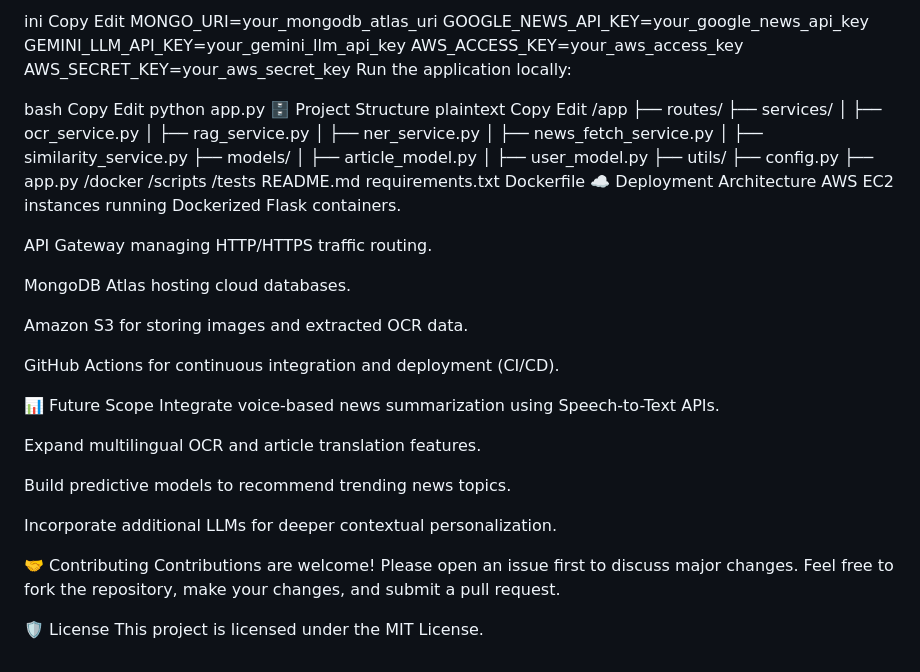
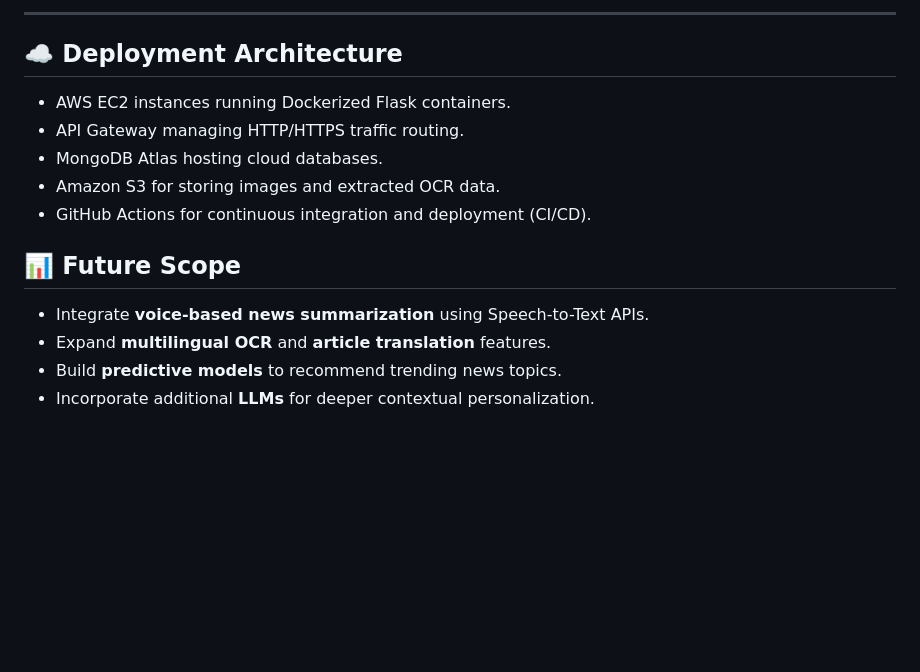
Before and after one commit to srinivas-300/News-app, a Markdown page: readme.md, the part around one of its changes. Drawn GitHub-style; blank space fills up the shorter version.

```diff
--- a/readme.md
+++ b/readme.md
@@ -84,66 +95,18 @@ Create a .env file:
 
-ini
-Copy
-Edit
-MONGO_URI=your_mongodb_atlas_uri
-GOOGLE_NEWS_API_KEY=your_google_news_api_key
-GEMINI_LLM_API_KEY=your_gemini_llm_api_key
-AWS_ACCESS_KEY=your_aws_access_key
-AWS_SECRET_KEY=your_aws_secret_key
-Run the application locally:
+---
 
-bash
-Copy
-Edit
-python app.py
-🗄️ Project Structure
-plaintext
-Copy
-Edit
-/app
-  ├── routes/
-  ├── services/
-  │     ├── ocr_service.py
-  │     ├── rag_service.py
-  │     ├── ner_service.py
-  │     ├── news_fetch_service.py
-  │     ├── similarity_service.py
-  ├── models/
-  │     ├── article_model.py
-  │     ├── user_model.py
-  ├── utils/
-  ├── config.py
-  ├── app.py
-/docker
-/scripts
-/tests
-README.md
-requirements.txt
-Dockerfile
-☁️ Deployment Architecture
-AWS EC2 instances running Dockerized Flask containers.
+## ☁️ Deployment Architecture
 
-API Gateway managing HTTP/HTTPS traffic routing.
+- AWS EC2 instances running Dockerized Flask containers.
+- API Gateway managing HTTP/HTTPS traffic routing.
+- MongoDB Atlas hosting cloud databases.
+- Amazon S3 for storing images and extracted OCR data.
+- GitHub Actions for continuous integration and deployment (CI/CD).
 
-MongoDB Atlas hosting cloud databases.
 
-Amazon S3 for storing images and extracted OCR data.
+## 📊 Future Scope
 
-GitHub Actions for continuous integration and deployment (CI/CD).
-
-📊 Future Scope
-Integrate voice-based news summarization using Speech-to-Text APIs.
-
-Expand multilingual OCR and article translation features.
-
-Build predictive models to recommend trending news topics.
-
-Incorporate additional LLMs for deeper contextual personalization.
-
-🤝 Contributing
-Contributions are welcome!
-Please open an issue first to discuss major changes.
-Feel free to fork the repository, make your changes, and submit a pull request.
-
-🛡️ License
-This project is licensed under the MIT License.
+- Integrate **voice-based news summarization** using Speech-to-Text APIs.
+- Expand **multilingual OCR** and **article translation** features.
+- Build **predictive models** to recommend trending news topics.
+- Incorporate additional **LLMs** for deeper contextual personalization.
```
Also changed, not shown: other parts of readme.md (+65 -54 lines).
